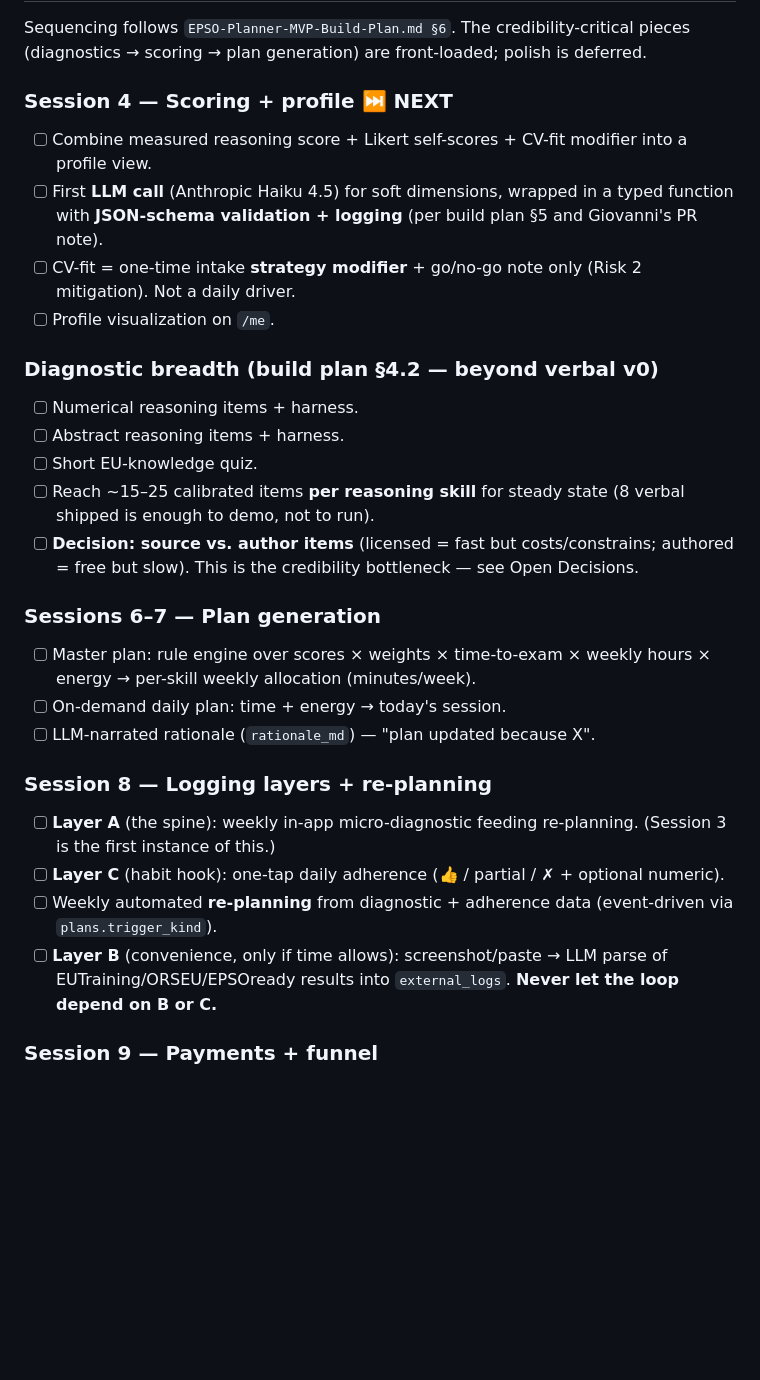
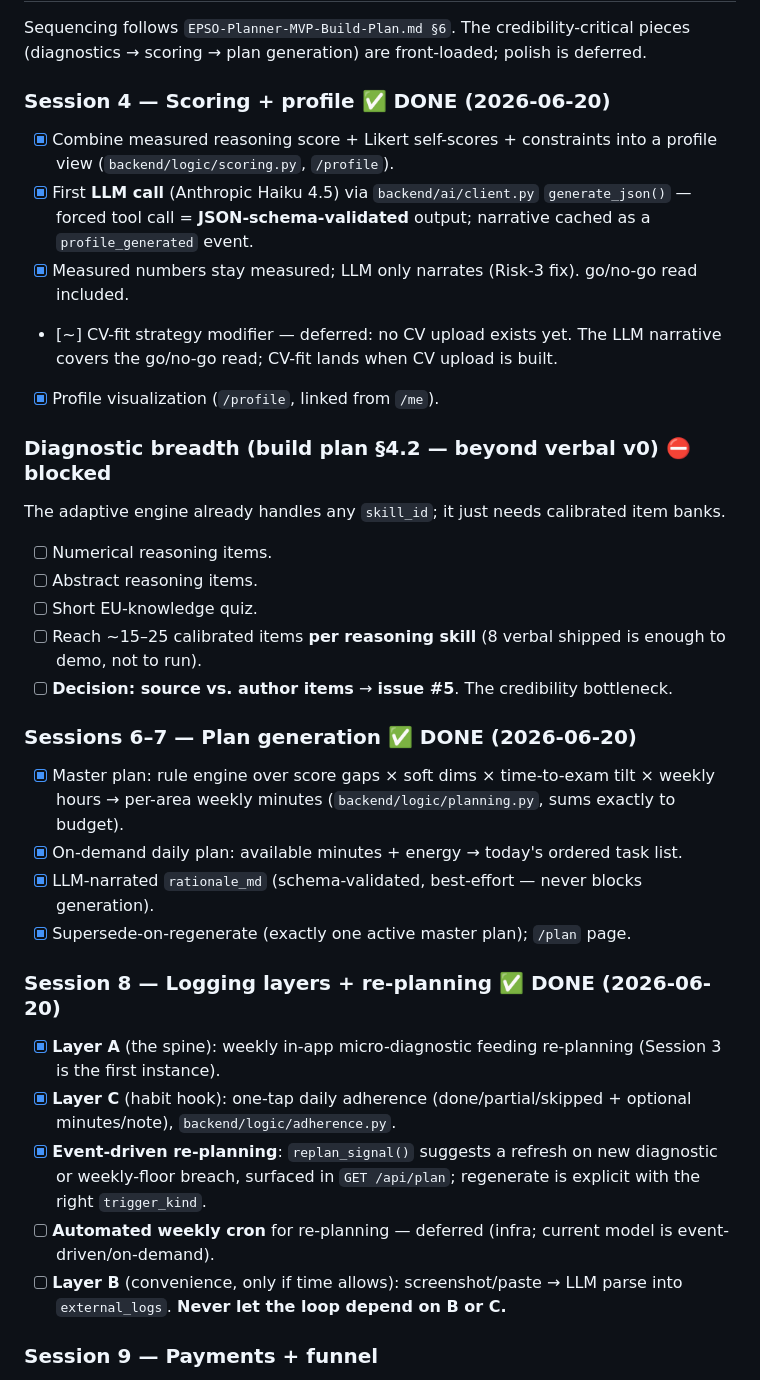
Before and after one commit to LLj2/concourse, a Markdown page: ROADMAP.md, the part around one of its changes. Rendered like a GitHub page; blank space fills up the shorter version.

Commit message:
Roadmap: mark Sessions 4, 6-7, 8 done; flag blockers (#4, #5)
Co-Authored-By: Claude Opus 4.8 (1M context) <noreply@anthropic.com>

```diff
--- a/ROADMAP.md
+++ b/ROADMAP.md
@@ -82,29 +85,33 @@ The architectural keystone (fixes Risks 1, 3, 5 at once): **the product measures
 
 Sequencing follows `EPSO-Planner-MVP-Build-Plan.md §6`. The credibility-critical pieces (diagnostics → scoring → plan generation) are front-loaded; polish is deferred.
 
-### Session 4 — Scoring + profile  ⏭️ NEXT
-- [ ] Combine measured reasoning score + Likert self-scores + CV-fit modifier into a profile view.
-- [ ] First **LLM call** (Anthropic Haiku 4.5) for soft dimensions, wrapped in a typed function with **JSON-schema validation + logging** (per build plan §5 and Giovanni's PR note).
-- [ ] CV-fit = one-time intake **strategy modifier** + go/no-go note only (Risk 2 mitigation). Not a daily driver.
-- [ ] Profile visualization on `/me`.
+### Session 4 — Scoring + profile  ✅ DONE (2026-06-20)
+- [x] Combine measured reasoning score + Likert self-scores + constraints into a profile view (`backend/logic/scoring.py`, `/profile`).
+- [x] First **LLM call** (Anthropic Haiku 4.5) via `backend/ai/client.py` `generate_json()` — forced tool call = **JSON-schema-validated** output; narrative cached as a `profile_generated` event.
+- [x] Measured numbers stay measured; LLM only narrates (Risk-3 fix). go/no-go read included.
+- [~] CV-fit strategy modifier — deferred: no CV upload exists yet. The LLM narrative covers the go/no-go read; CV-fit lands when CV upload is built.
+- [x] Profile visualization (`/profile`, linked from `/me`).
 
-### Diagnostic breadth (build plan §4.2 — beyond verbal v0)
-- [ ] Numerical reasoning items + harness.
-- [ ] Abstract reasoning items + harness.
+### Diagnostic breadth (build plan §4.2 — beyond verbal v0)  ⛔ blocked
+The adaptive engine already handles any `skill_id`; it just needs calibrated item banks.
+- [ ] Numerical reasoning items.
+- [ ] Abstract reasoning items.
 - [ ] Short EU-knowledge quiz.
-- [ ] Reach ~15–25 calibrated items **per reasoning skill** for steady state (8 verbal shipped is enough to demo, not to run).
-- [ ] **Decision: source vs. author items** (licensed = fast but costs/constrains; authored = free but slow). This is the credibility bottleneck — see Open Decisions.
+- [ ] Reach ~15–25 calibrated items **per reasoning skill** (8 verbal shipped is enough to demo, not to run).
+- [ ] **Decision: source vs. author items** → **issue #5**. The credibility bottleneck.
 
-### Sessions 6–7 — Plan generation
-- [ ] Master plan: rule engine over scores × weights × time-to-exam × weekly hours × energy → per-skill weekly allocation (minutes/week).
-- [ ] On-demand daily plan: time + energy → today's session.
-- [ ] LLM-narrated rationale (`rationale_md`) — "plan updated because X".
+### Sessions 6–7 — Plan generation  ✅ DONE (2026-06-20)
+- [x] Master plan: rule engine over score gaps × soft dims × time-to-exam tilt × weekly hours → per-area weekly minutes (`backend/logic/planning.py`, sums exactly to budget).
+- [x] On-demand daily plan: available minutes + energy → today's ordered task list.
+- [x] LLM-narrated `rationale_md` (schema-validated, best-effort — never blocks generation).
+- [x] Supersede-on-regenerate (exactly one active master plan); `/plan` page.
 
-### Session 8 — Logging layers + re-planning
-- [ ] **Layer A** (the spine): weekly in-app micro-diagnostic feeding re-planning. (Session 3 is the first instance of this.)
-- [ ] **Layer C** (habit hook): one-tap daily adherence (👍 / partial / ✗ + optional numeric).
-- [ ] Weekly automated **re-planning** from diagnostic + adherence data (event-driven via `plans.trigger_kind`).
-- [ ] **Layer B** (convenience, only if time allows): screenshot/paste → LLM parse of EUTraining/ORSEU/EPSOready results into `external_logs`. **Never let the loop depend on B or C.**
+### Session 8 — Logging layers + re-planning  ✅ DONE (2026-06-20)
+- [x] **Layer A** (the spine): weekly in-app micro-diagnostic feeding re-planning (Session 3 is the first instance).
+- [x] **Layer C** (habit hook): one-tap daily adherence (done/partial/skipped + optional minutes/note), `backend/logic/adherence.py`.
+- [x] **Event-driven re-planning**: `replan_signal()` suggests a refresh on new diagnostic or weekly-floor breach, surfaced in `GET /api/plan`; regenerate is explicit with the right `trigger_kind`.
+- [ ] **Automated weekly cron** for re-planning — deferred (infra; current model is event-driven/on-demand).
+- [ ] **Layer B** (convenience, only if time allows): screenshot/paste → LLM parse into `external_logs`. **Never let the loop depend on B or C.**
 
 ### Session 9 — Payments + funnel
 - [ ] Stripe: single plan **24.99 €/mo**, **7-day trial, card required up front**. No 3-month prepay bundle yet (muddies the monthly signal).
```
Also changed, not shown: other parts of ROADMAP.md (+6 -3 lines).
